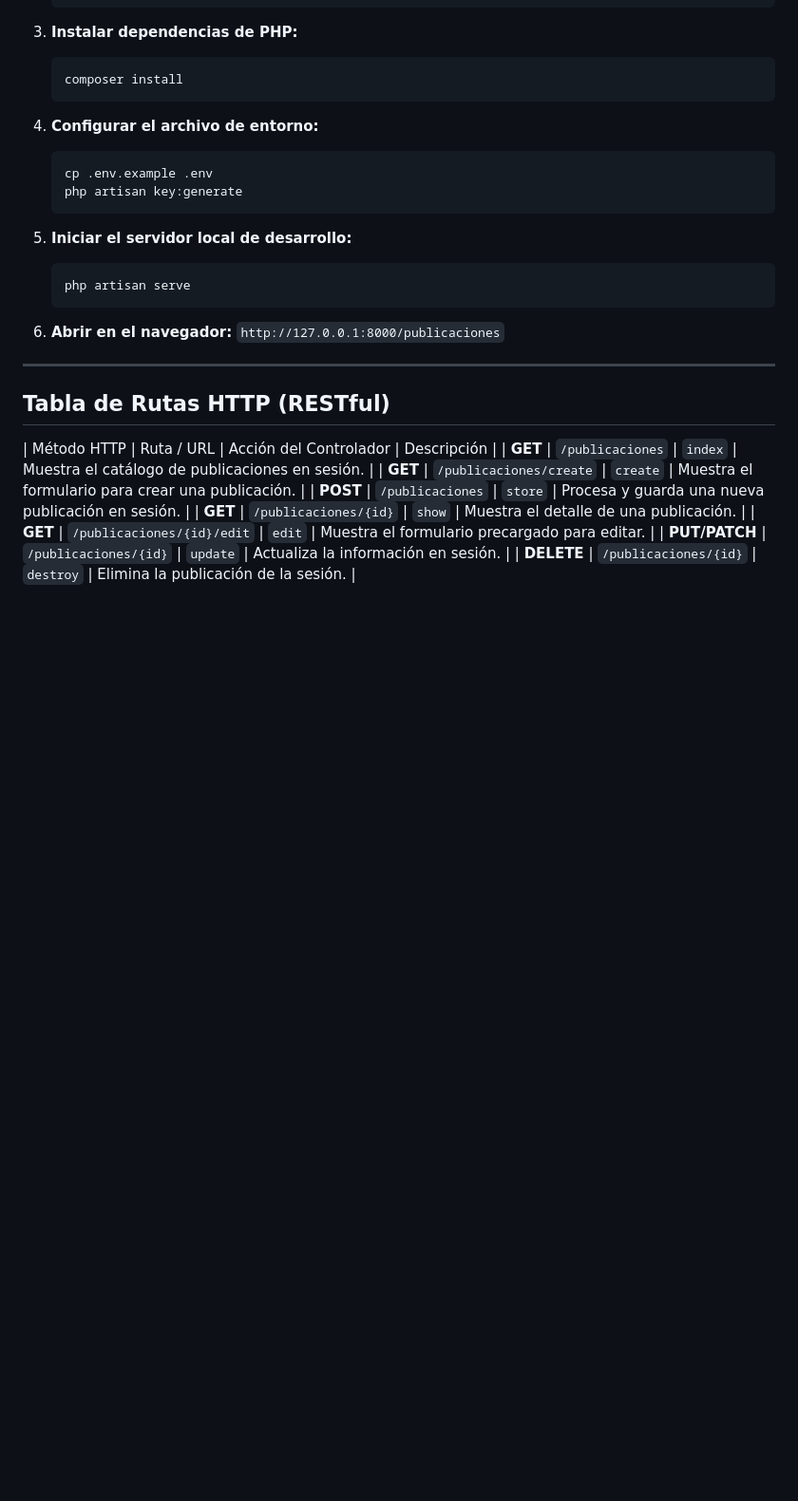
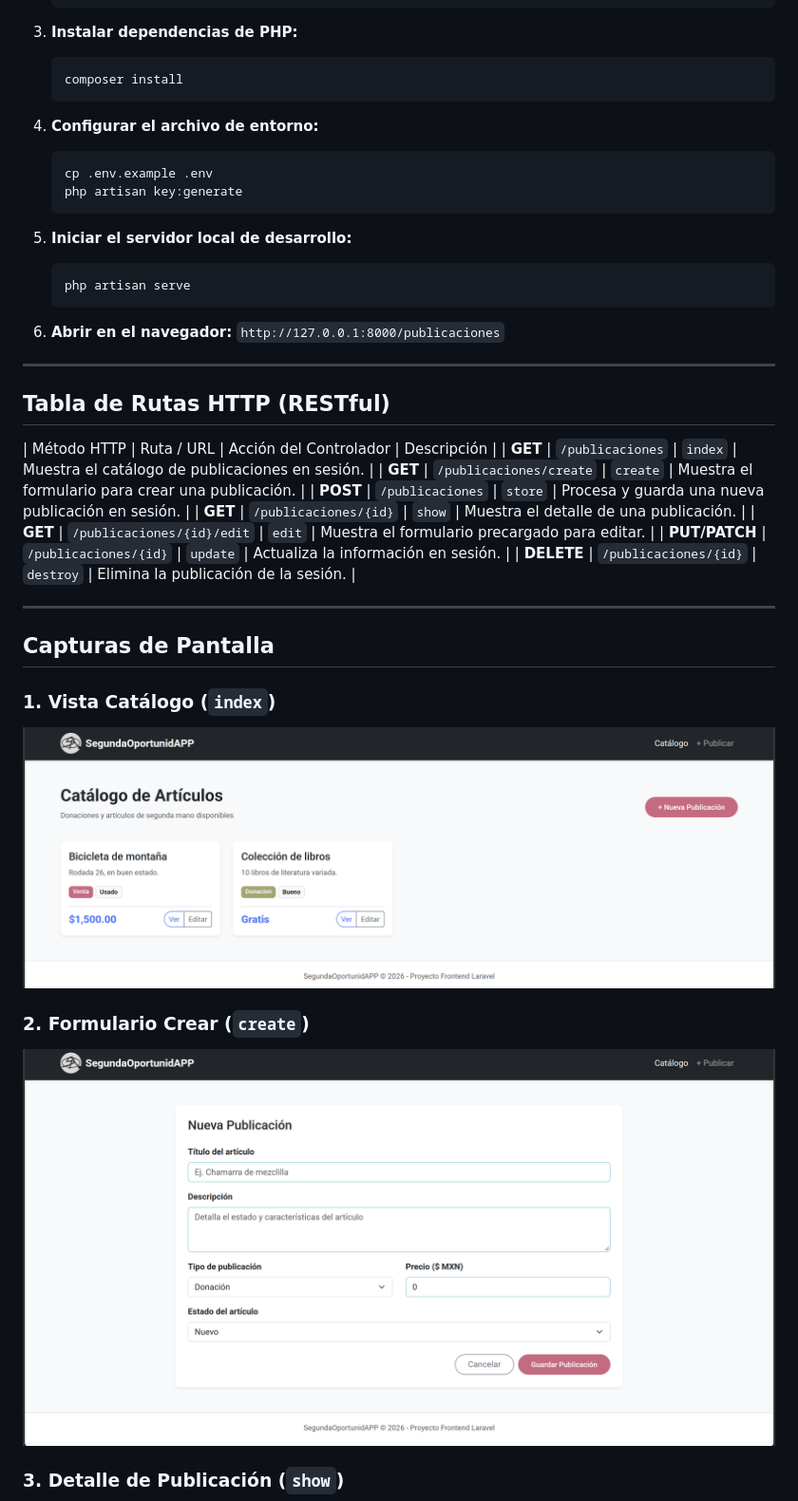
Before and after one commit to anhilvigueras-debug/SegundaOportunidAPP, a Markdown page: README.md, the part around the change printed below. Shown: that part at 95% size. Drawn GitHub-style; pictures changed too: public/img/create.png (added), public/img/index.png (added); blank space fills up the shorter version.

Commit message:
docs: capturas de pantalla de las vistas index, create, show y edit

```diff
--- a/README.md
+++ b/README.md
@@ -77,3 +77,18 @@ Esta rama implementa un **CRUD completo de publicaciones** que simula el backend
 | **GET** | `/publicaciones/{id}/edit` | `edit` | Muestra el formulario precargado para editar. |
 | **PUT/PATCH** | `/publicaciones/{id}` | `update` | Actualiza la información en sesión. |
 | **DELETE** | `/publicaciones/{id}` | `destroy` | Elimina la publicación de la sesión. |
+
+---
+
+## Capturas de Pantalla
+
+### 1. Vista Catálogo (`index`)
+
+![Vista Catálogo](public/img/index.png)
+
+### 2. Formulario Crear (`create`)
+
+![Formulario Crear](public/img/create.png)
+
+### 3. Detalle de Publicación (`show`)
+
```
Also changed, not shown: other parts of README.md (+5 -0 lines), public/img/edit.png (added), public/img/show.png (added).
